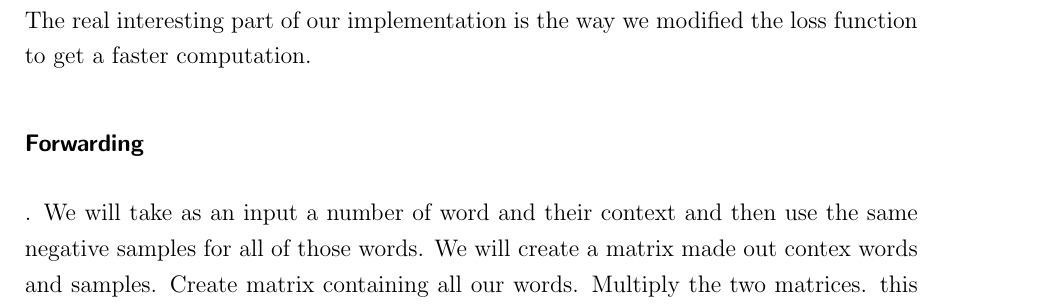
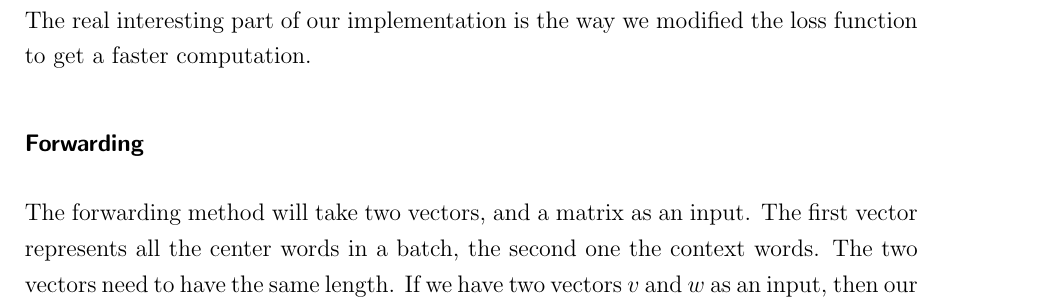
Before and after one commit to c3dric373/bachelorThesis, a LaTeX thesis (thesis_template/thesis.tex, which reads thesis_template/chapters/methods.tex): part of page 21 of 38, cut so that both start at the same text. Compiled offline with pdfLaTeX.

Commit message:
forwarding better

```diff
--- a/thesis_template/chapters/methods.tex
+++ b/thesis_template/chapters/methods.tex
@@ -8,11 +8,10 @@ For our implementation we chosed the open source library PyTorch.\footnote{pytor
 \subsection{Batched SkipGramModel}
 We implemented the model in the \texttt{Model} interface from torch.model. We used two embeddings as they are proposed in torch.embedding. they do esactly what we need, given an integer they return a vector. Hence they can be seen as the look up matrix. The real interesting part of our implementation is the way we modified the loss function to get a faster computation.
 \subsubsection{Forwarding}
+The forwarding method will take two vectors, and a matrix as an input. The first vector represents all the center words in a batch, the second one the context words. The two vectors need to have the same length. If we have two vectors $v$ and $w$ as an input, then our training batch $X$ can be seen in the following way:  $X = \{(v_i, w_i)\|\i \in \{1, ..., n\}, n = |v| \}$. The matrix must be of dimension $|v|xn$, with $k$, being the number of negative samples per pair.  First we will concatenate $w$ and our Matrix $A$. To compute the dot product of each pair we only have to compute $vA$. When we sum the resulting matrix of and multiply it with $-1$ we get the wanted loss.
 
 
 
-
-. We will take as an input a number of word and their context and then use the same negative samples for all of those words. We will create a matrix made out contex words and samples. Create matrix containing all our words. Multiply the two matrices. this will result in a matrix having each score of equation \ref{obj_neg_samples}. And we will then sum all our scores to return our loss.
 
 \subsection{Creating the context pairs}
 This class should provide a way for the dataloader to access each word context pair. Here the challenge is that one cannot store all the pairs in a list as this would not be feasble for a large dataset. We therefore propose a way to compute th i-th word-context pair of the dataset. we therofore had to implement the len method. Here we knew that every sentence expcept the last would have a length of 20 words. therefore it was easy to compute the number of pairs in those sentences.
```
Also changed, not shown: thesis_template/thesis.pdf, 2 other files.
